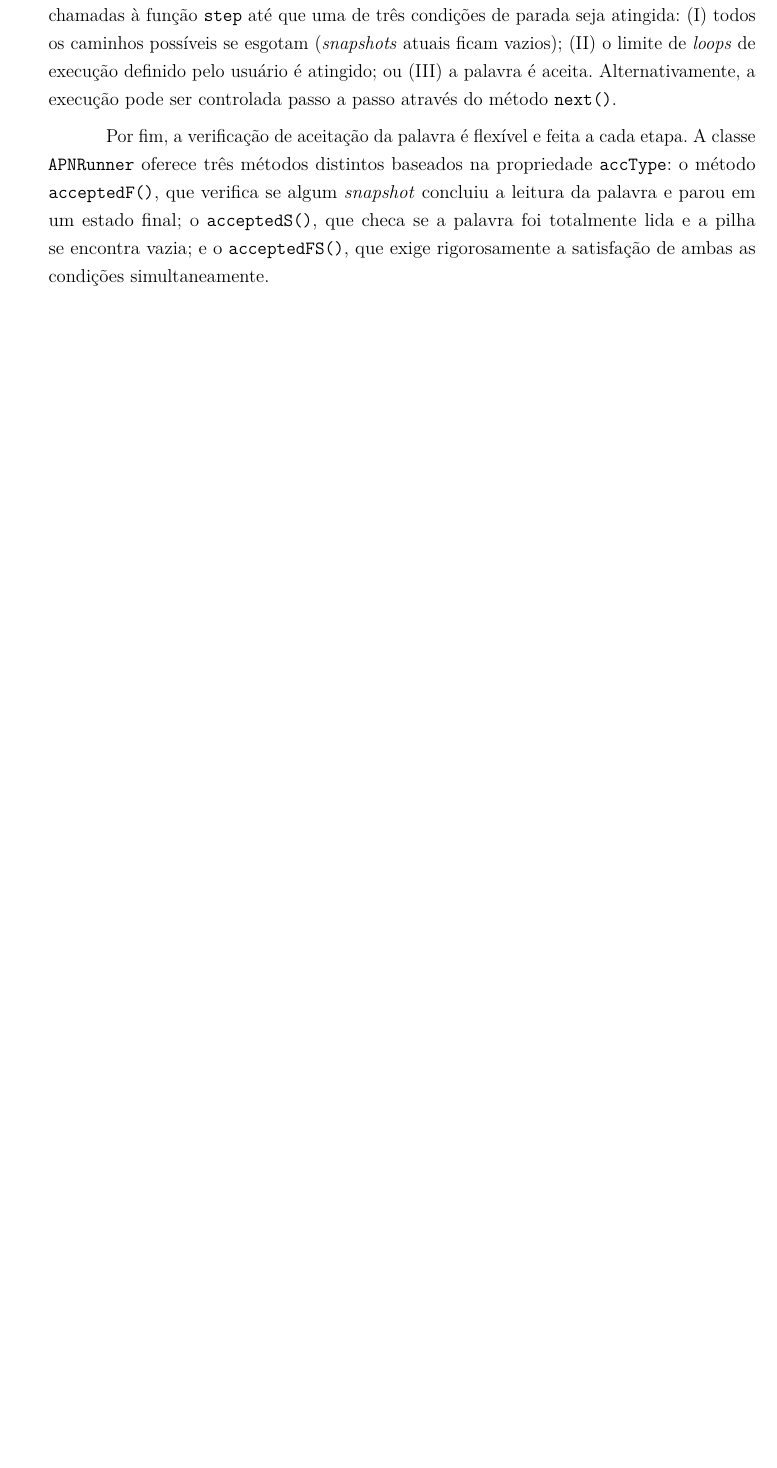
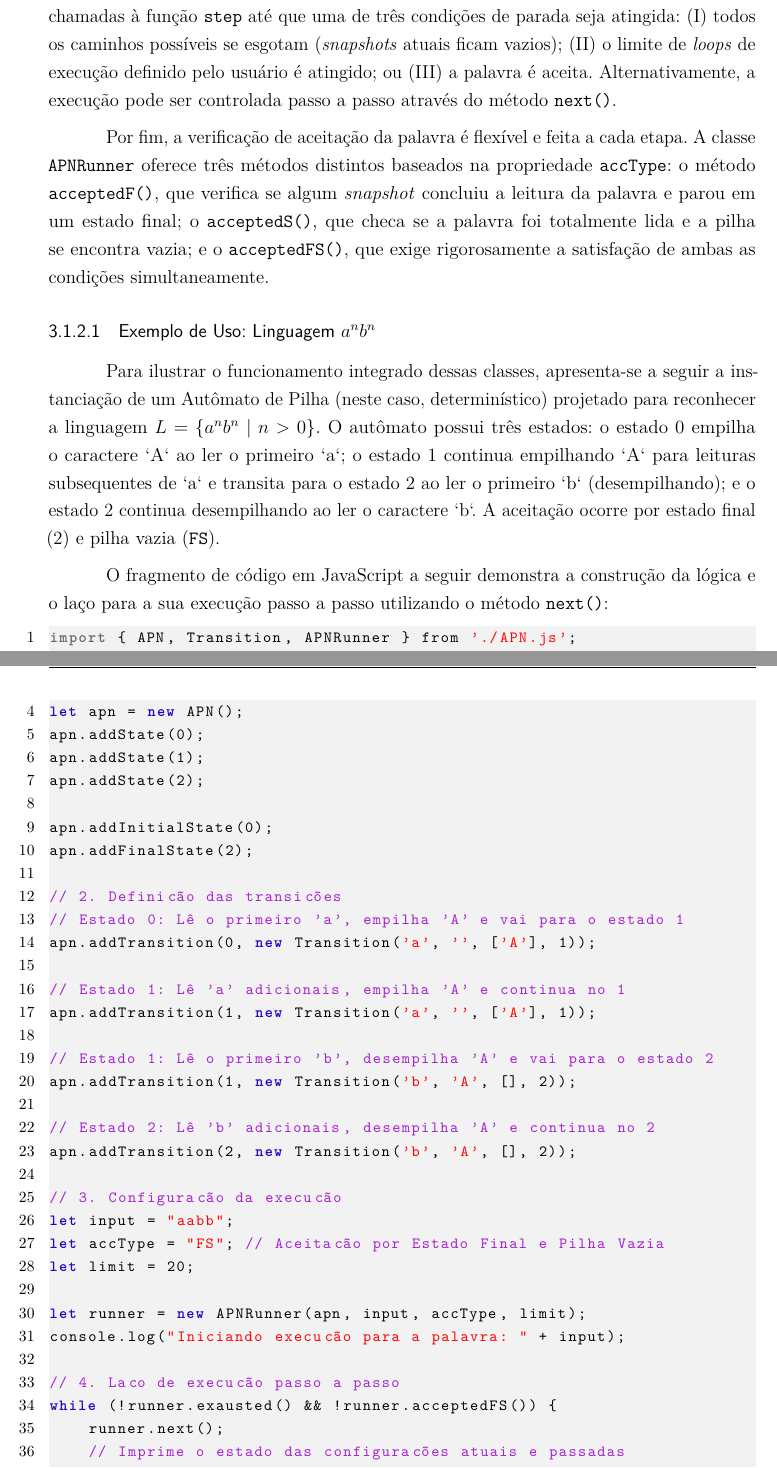
Before and after one commit to lives-group/APN-simulator, a LaTeX thesis (Mono/decsi-cosi-modelo-monografia.tex, which reads Mono/textuais/desenvolvimento.tex): part of page 32 of 42 before the commit and two parts of pages 32 and 33 of 44 after it, the two joined at a grey line, cut so that both start at the same text, the shorter picture padded with empty space. Compiled offline with pdfLaTeX.

Commit message:
correções6

```diff
--- a/Mono/textuais/desenvolvimento.tex
+++ b/Mono/textuais/desenvolvimento.tex
@@ -54,3 +64,47 @@ A simulação acontece por meio do método \texttt{runUntilAcc()}, que realiza s
 
 Por fim, a verificação de aceitação da palavra é flexível e feita a cada etapa. A classe \texttt{APNRunner} oferece três métodos distintos baseados na propriedade \texttt{accType}: o método \texttt{acceptedF()}, que verifica se algum \emph{snapshot} concluiu a leitura da palavra e parou em um estado final; o \texttt{acceptedS()}, que checa se a palavra foi totalmente lida e a pilha se encontra vazia; e o \texttt{acceptedFS()}, que exige rigorosamente a satisfação de ambas as condições simultaneamente.
 
+\subsubsection{Exemplo de Uso: Linguagem $a^n b^n$}
+
+Para ilustrar o funcionamento integrado dessas classes, apresenta-se a seguir a instanciação de um Autômato de Pilha (neste caso, determinístico) projetado para reconhecer a linguagem $L = \{a^n b^n \mid n > 0\}$. O autômato possui três estados: o estado 0 empilha o caractere `A` ao ler o primeiro `a`; o estado 1 continua empilhando `A` para leituras subsequentes de `a` e transita para o estado 2 ao ler o primeiro `b` (desempilhando); e o estado 2 continua desempilhando ao ler o caractere `b`. A aceitação ocorre por estado final (2) e pilha vazia (\texttt{FS}).
+
+O fragmento de código em JavaScript a seguir demonstra a construção da lógica e o laço para a sua execução passo a passo utilizando o método \texttt{next()}:
+
+\begin{lstlisting}[language=javascript]
+import { APN, Transition, APNRunner } from './APN.js';
+
+// 1. Criação do autômato e definição dos estados
+let apn = new APN();
+apn.addState(0);
+apn.addState(1);
+apn.addState(2);
+
+apn.addInitialState(0);
+apn.addFinalState(2);
+
+// 2. Definição das transições
+// Estado 0: Lê o primeiro 'a', empilha 'A' e vai para o estado 1
+apn.addTransition(0, new Transition('a', '', ['A'], 1));
+
+// Estado 1: Lê 'a' adicionais, empilha 'A' e continua no 1
+apn.addTransition(1, new Transition('a', '', ['A'], 1));
+
+// Estado 1: Lê o primeiro 'b', desempilha 'A' e vai para o estado 2
+apn.addTransition(1, new Transition('b', 'A', [], 2));
+
+// Estado 2: Lê 'b' adicionais, desempilha 'A' e continua no 2
+apn.addTransition(2, new Transition('b', 'A', [], 2));
+
+// 3. Configuração da execução
+let input = "aabb";
+let accType = "FS"; // Aceitação por Estado Final e Pilha Vazia
+let limit = 20;
+
+let runner = new APNRunner(apn, input, accType, limit);
+console.log("Iniciando execução para a palavra: " + input);
+
+// 4. Laço de execução passo a passo
+while (!runner.exausted() && !runner.acceptedFS()) {
+    runner.next();
+    // Imprime o estado das configurações atuais e passadas
+    console.log(runner.lastStepString());
```
Also changed, not shown: Mono/config/pacotes.tex (+21 -1 lines), Mono/decsi-cosi-modelo-monografia.pdf, Mono/textuais/desenvolvimento.tex (20 more changed lines), 20 other files.
